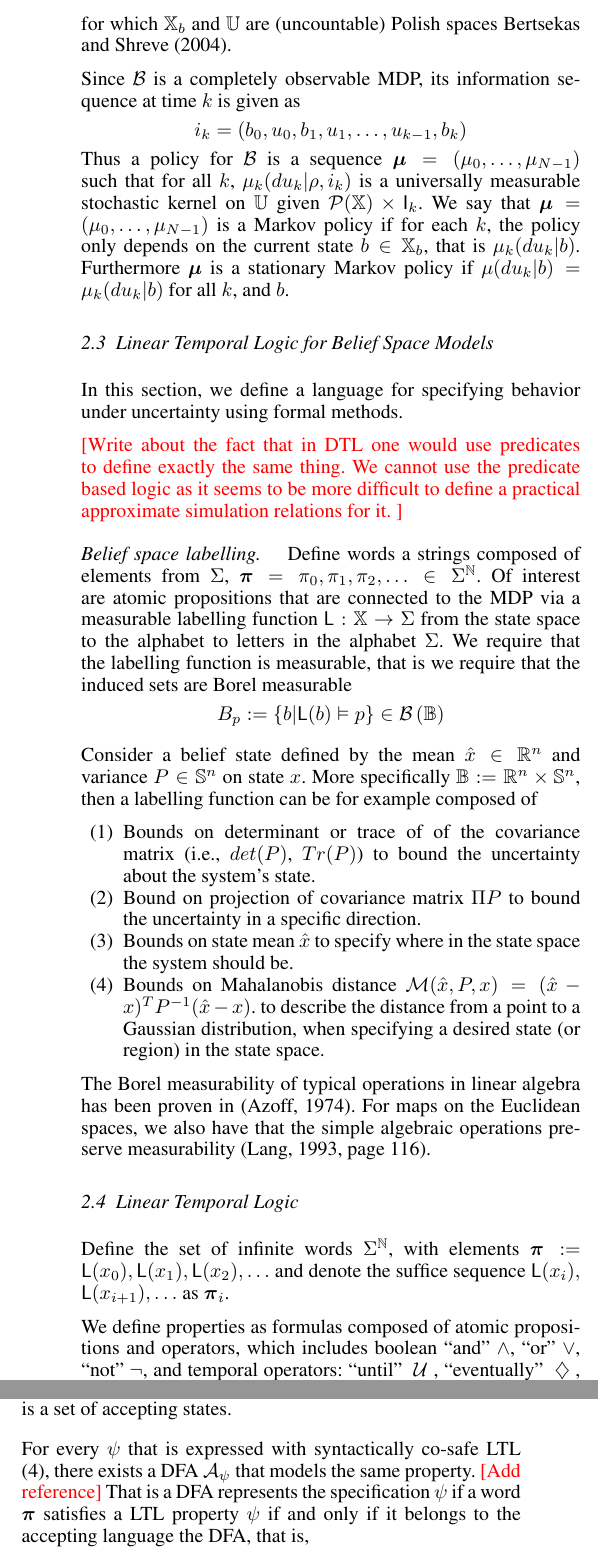
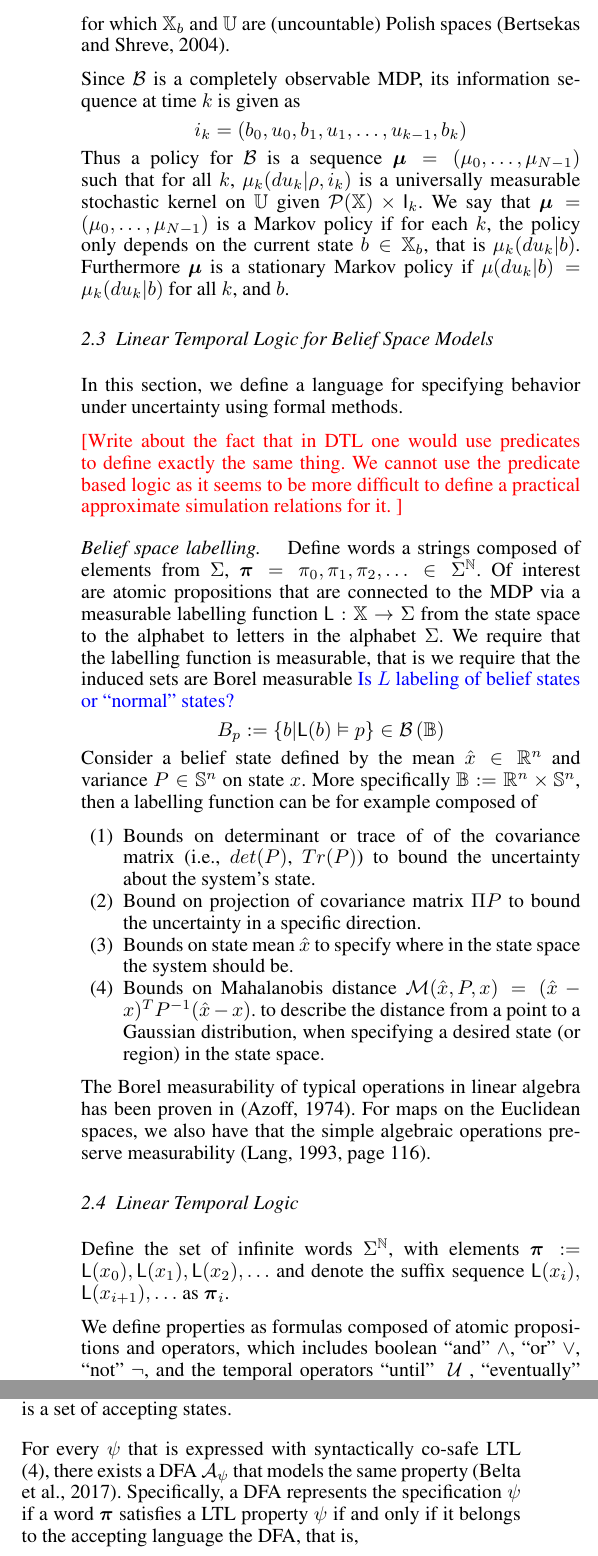
Before and after one commit to Aliaghajpl/BestNew, a LaTeX document (BeliefSpaceTemporalLogic/3_FormalAbstraction inLTLUnderUncertainty.tex): two parts of the columns of page 3 of 6, joined at a grey line, cut so that both start at the same text. Compiled offline with pdfLaTeX.

Commit message:
small edits

```diff
--- a/BeliefSpaceTemporalLogic/3_FormalAbstraction inLTLUnderUncertainty.tex
+++ b/BeliefSpaceTemporalLogic/3_FormalAbstraction inLTLUnderUncertainty.tex
@@ -269,7 +269,7 @@ discrete-time MDP defined by the tuple $\MB = (\Xb, \initb, \trb, \U)$ with
     \item $\U$, the set of control inputs with $u\in\U$ as its elements;
     \item $\trb:\Xb\times\U\times\mathcal B(\Xb)\rightarrow[0,1]$, a conditional stochastic kernel that assigns to each state $b\in \Xb$ and control $u\in \U$ a probability measure $\tr(\cdot\mid b,u)$ over $(\Xb,\mathcal B(\Xb))$;
   \end{itemize}
-  for which $\Xb$ and $\U$ are (uncountable) Polish spaces \cite{bertsekas2004stochastic}.
+  for which $\Xb$ and $\U$ are (uncountable) Polish spaces \citep{bertsekas2004stochastic}.
 
 Since $\MB$ is a completely observable MDP, its information sequence at time $k$ is given as
 \[i_k=(b_0, u_0, b_1, u_1, \ldots, u_{k-1},b_k)\]
@@ -296,12 +296,10 @@ Thus	a policy for $\MB$ is a sequence $\polb=(\pol_0,\ldots,\pol_{N-1})$ such th
 %  Predicate $f\leq 0$ is defined as a function $f:\mathbb{B}\rightarrow \mathbb{R}$ that encodes constraints or properties over belief space. Defining predicates over the belief space allows us to enforce properties directly on the probability distribution of the system (and hence its chance constraints).
 Define words a strings composed of elements from $\alphabeth$, $\word=\letter_0,\letter_1,\letter_2,\ldots\in\alphabeth^{\mathbb{N}}$.
 Of interest are atomic propositions that are connected to the MDP via a measurable labelling function $\Lab:\mathbb X\rightarrow \alphabeth$ from the state space to the alphabet to letters in the alphabet $\alphabeth$.
-     We require that the labelling function is measurable, that is we require that the induced sets  are Borel measurable
-     \[B_p:=\{b|\Lab(b)\vDash p \}\in \borel{\mathbb B}\]
-
-
-
-     Consider a belief state defined by the mean $\hat x\in \mathbb R^n $ and variance $P\in \S^n$ on state $x$. More specifically $\mathbb B:=\mathbb R^n\times \S^n$,  then a labelling function  can be for example composed of %level functions based on
+We require that the labelling function is measurable, that is we require that the induced sets  are Borel measurable
+{\color{blue} Is $L$ labeling of belief states or ``normal'' states?}
+\[B_p:=\{b|\Lab(b)\vDash p \}\in \borel{\mathbb B}\]
+Consider a belief state defined by the mean $\hat x\in \mathbb R^n $ and variance $P\in \S^n$ on state $x$. More specifically $\mathbb B:=\mathbb R^n\times \S^n$,  then a labelling function  can be for example composed of %level functions based on
      \begin{enumerate}
  	\item Bounds on determinant or trace of of the covariance matrix (i.e., $det(P)$, $Tr(P)$) to  bound the uncertainty about the system's state.
  	\item Bound on projection of covariance matrix $\Pi P$ to bound the uncertainty in a specific direction.
@@ -320,12 +318,12 @@ For maps on the Euclidean spaces, we also have that the simple algebraic operati
     %Via its trivial extension,  output traces  $\{x_{t}\}_{t\geq 0}\in \X^{\mathbb N} $ can be mapped to the
     Define the set of infinite
     words $\alphabeth^{\mathbb N}$,  with elements
-$\word:=\Lab(x_0),\Lab(x_1),\Lab(x_2), \ldots$ and denote the suffice sequence  $\Lab(x_i),$ $\Lab(x_{i+1}), \ldots$ as $\word_i$.
+$\word:=\Lab(x_0),\Lab(x_1),\Lab(x_2), \ldots$ and denote the suffix sequence  $\Lab(x_i),$ $\Lab(x_{i+1}), \ldots$ as $\word_i$.
 
 
 %Define $\BF{b} = b^0b^1 \ldots $%\in \CA{G}^{\omega}$,     and denote the suffix sequence $b^i b^{i+1} \ldots$ by  $\word_i$, $i \geq 0$.
  % We  combine the predicates via operators to create specifications.
- We define properties as formulas composed of atomic propositions and operators, which includes boolean ``and" $\andltl$, ``or" $\orltl$, ``not" $\notltl$, and temporal operators: ``until" $\Until$, ``eventually" $\Event$, ``always" $\Always$, ``next" $\Next$.
+ We define properties as formulas composed of atomic propositions and operators, which includes boolean ``and" $\andltl$, ``or" $\orltl$, ``not" $\notltl$, and the temporal operators ``until" $\Until$, ``eventually" $\Event$, ``always" $\Always$, and ``next" $\Next$.
     \begin{definition}[LTL Syntax]
     \label{def:gdtl-syntax}
     The {\em syntax} of LTL includes the minimum number of operators to define the logic:
@@ -415,7 +413,7 @@ $Acc_\FSA\subset Q_\FSA$ is a set of accepting states.
 
 
 %\begin{definition}
-For every $\psi$ that is expressed with syntactically co-safe LTL  \eqref{eq:scLTL}, there exists a DFA  $\FSA_\psi$ that models the same property. \red{[Add reference]} That is a DFA represents the specification $\psi$ if a word $\word$ satisfies a LTL property $\psi$ if and only if it belongs to the accepting language the DFA, that is,
+For every $\psi$ that is expressed with syntactically co-safe LTL  \eqref{eq:scLTL}, there exists a DFA  $\FSA_\psi$ that models the same property \citep{Belta2017}. Specifically, a DFA represents the specification $\psi$ if a word $\word$ satisfies a LTL property $\psi$ if and only if it belongs to the accepting language the DFA, that is,
 	 \[\psi\vDash\word \Leftrightarrow \word\in \Language_\psi.\]
 %\end{definition}
 
```
Also changed, not shown: BeliefSpaceTemporalLogic/references.bib (+7 -0 lines), BeliefSpaceTemporalLogic/3_FormalAbstraction inLTLUnderUncertainty.tex (8 more changed lines).
